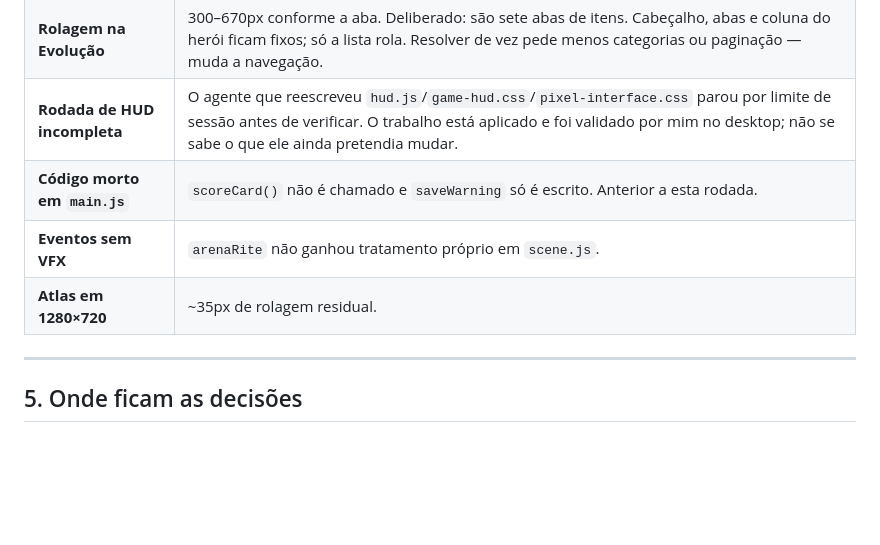
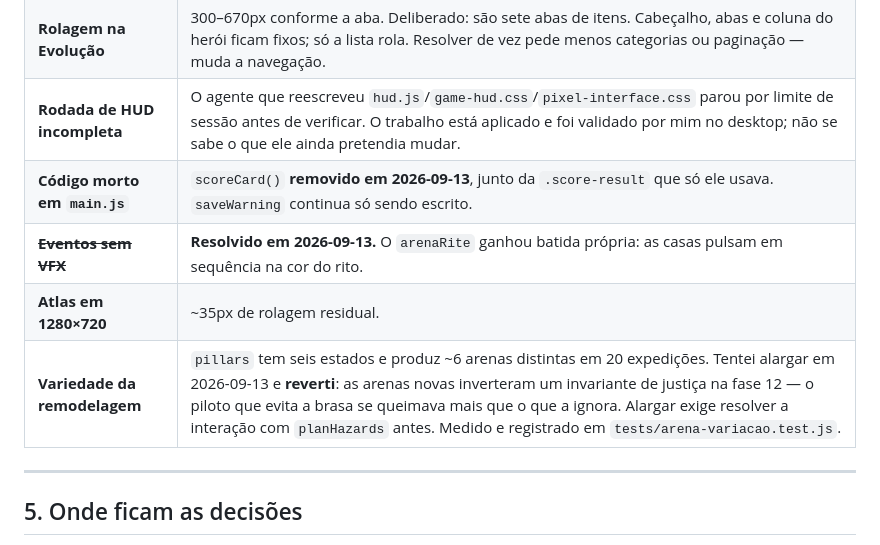
Before and after one commit to sinkz/bomb-rift, a Markdown page: docs/ESTADO-E-INVARIANTES.md, the part around the change. GitHub-like rendering; blank space fills up the shorter version.

Commit message:
docs: a lista de pendencias reflete o que foi feito e o que foi revertido
Co-Authored-By: Claude Opus 5 (1M context) <noreply@anthropic.com>
Claude-Session: https://claude.ai/code/session_01H14ffLbRika285DHHK6r8Q

```diff
--- a/docs/ESTADO-E-INVARIANTES.md
+++ b/docs/ESTADO-E-INVARIANTES.md
@@ -145,9 +145,10 @@ Outros atalhos do harness: `actions.start()`, `skipToBoss()`, `killBoss()`, `pum
 | ~~**Retrato mobile** (390×844)~~ | **Resolvido em 2026-09-13.** A causa era o `follow` de 0,88 do retrato somado ao jogador começar em (1,1): a câmera centrava no canto do tabuleiro. `limitarFoco()` prende o alvo dentro do tabuleiro. Desktop e paisagem não mudaram — lá o follow já era zero. |
 | **Rolagem na Evolução** | 300–670px conforme a aba. Deliberado: são sete abas de itens. Cabeçalho, abas e coluna do herói ficam fixos; só a lista rola. Resolver de vez pede menos categorias ou paginação — muda a navegação. |
 | **Rodada de HUD incompleta** | O agente que reescreveu `hud.js`/`game-hud.css`/`pixel-interface.css` parou por limite de sessão antes de verificar. O trabalho está aplicado e foi validado por mim no desktop; não se sabe o que ele ainda pretendia mudar. |
-| **Código morto em `main.js`** | `scoreCard()` não é chamado e `saveWarning` só é escrito. Anterior a esta rodada. |
-| **Eventos sem VFX** | `arenaRite` não ganhou tratamento próprio em `scene.js`. |
+| **Código morto em `main.js`** | `scoreCard()` **removido em 2026-09-13**, junto da `.score-result` que só ele usava. `saveWarning` continua só sendo escrito. |
+| ~~**Eventos sem VFX**~~ | **Resolvido em 2026-09-13.** O `arenaRite` ganhou batida própria: as casas pulsam em sequência na cor do rito. |
 | **Atlas em 1280×720** | ~35px de rolagem residual. |
+| **Variedade da remodelagem** | `pillars` tem seis estados e produz ~6 arenas distintas em 20 expedições. Tentei alargar em 2026-09-13 e **reverti**: as arenas novas inverteram um invariante de justiça na fase 12 — o piloto que evita a brasa se queimava mais que o que a ignora. Alargar exige resolver a interação com `planHazards` antes. Medido e registrado em `tests/arena-variacao.test.js`. |
 
 ---
 
```
